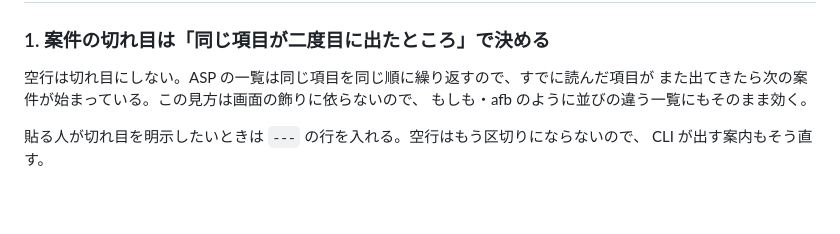
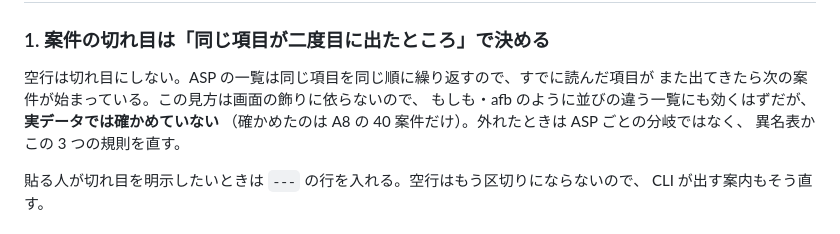
Before and after one commit to hikuzawa/sitemill, a Markdown page: docs/adr/0022-paste-parsing-and-insufficient-evidence.md, the part around the change. GitHub-like rendering; blank space fills up the shorter version.

Commit message:
Say which ASP the reading rules were actually measured on
ADR 0022 claimed the split rule works on もしも and afb. It should, since it
reads the repetition rather than the decoration, but only A8's 40 programs were
ever pasted. The line now says that, so the next person to hit a paste that
will not parse knows there is no evidence behind the claim yet.

Co-Authored-By: Claude Opus 5 <noreply@anthropic.com>

```diff
--- a/docs/adr/0022-paste-parsing-and-insufficient-evidence.md
+++ b/docs/adr/0022-paste-parsing-and-insufficient-evidence.md
@@ -22,7 +22,9 @@ ADR 0019 は読み取りを 2 つの前提の上に置いていたが、実際
 ### 1. 案件の切れ目は「同じ項目が二度目に出たところ」で決める
 空行は切れ目にしない。ASP の一覧は同じ項目を同じ順に繰り返すので、すでに読んだ項目が
 また出てきたら次の案件が始まっている。この見方は画面の飾りに依らないので、
-もしも・afb のように並びの違う一覧にもそのまま効く。
+もしも・afb のように並びの違う一覧にも効くはずだが、**実データでは確かめていない**
+（確かめたのは A8 の 40 案件だけ）。外れたときは ASP ごとの分岐ではなく、
+異名表かこの 3 つの規則を直す。
 
 貼る人が切れ目を明示したいときは `---` の行を入れる。空行はもう区切りにならないので、
 CLI が出す案内もそう直す。
```
